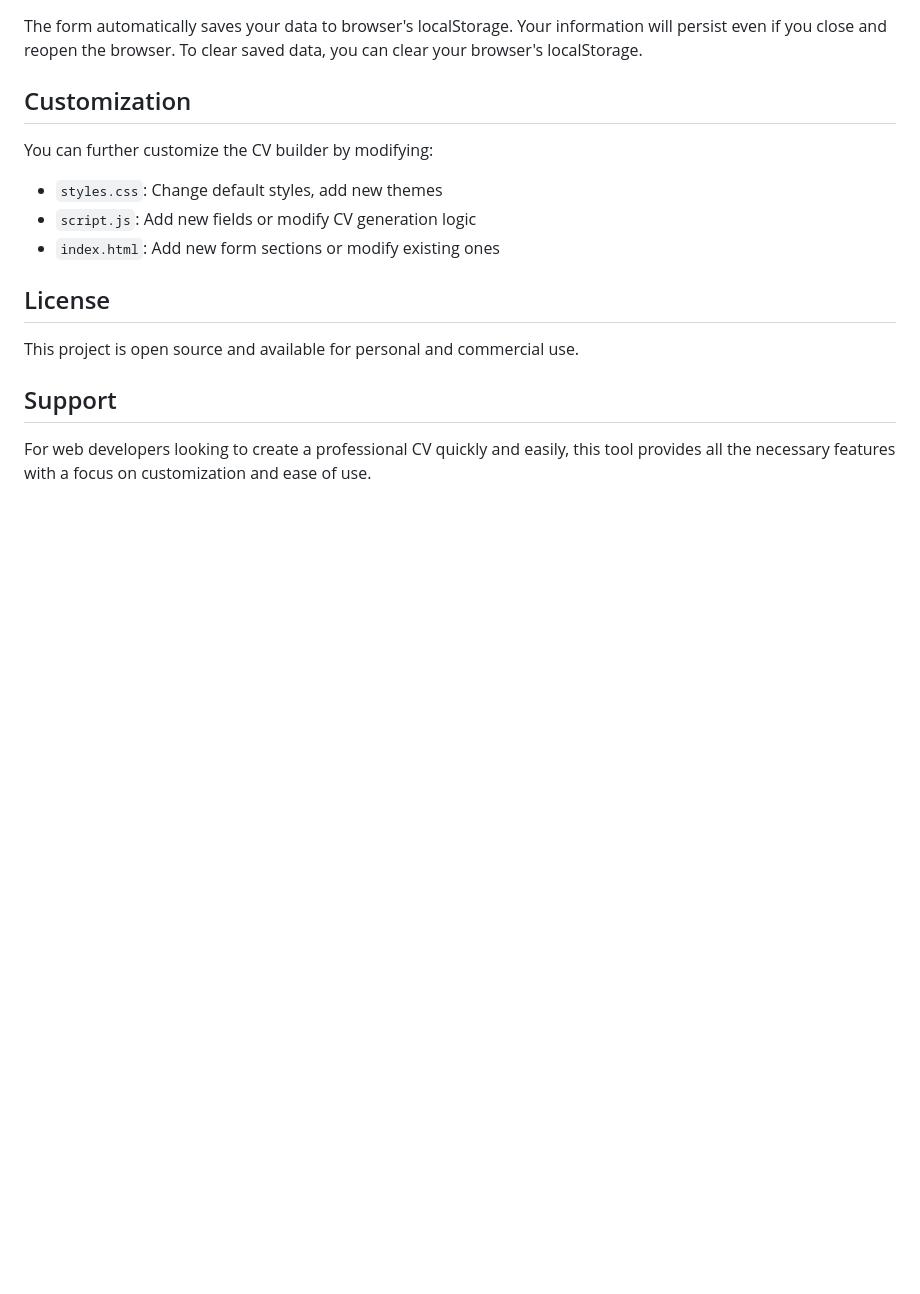
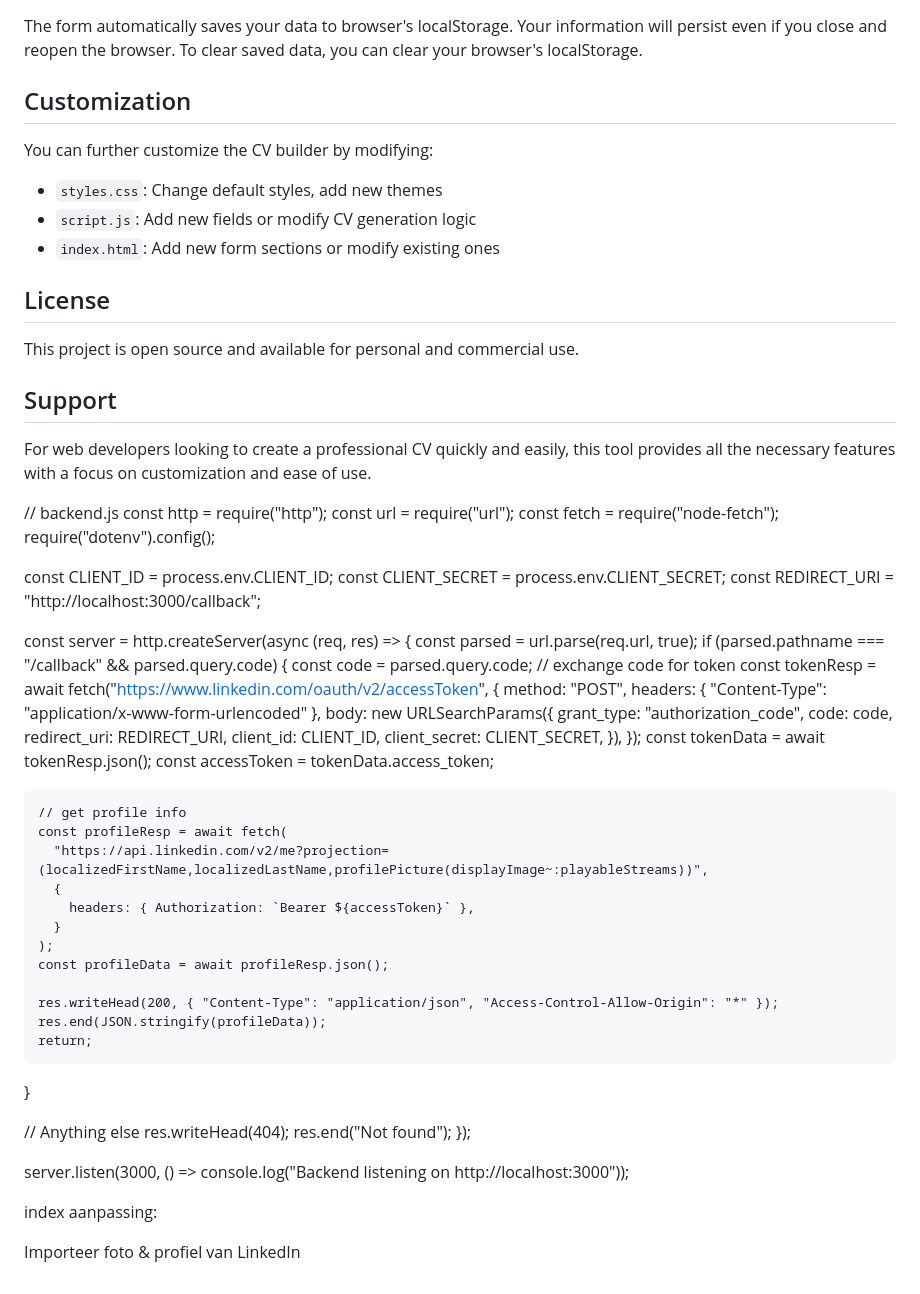
Before and after one commit to Levi-Elias/SkillFrame, a Markdown page: README.md, the part around the change. Drawn GitHub-style; blank space fills up the shorter version.

Commit message:
dingen die moeten

```diff
--- a/README.md
+++ b/README.md
@@ -104,3 +104,92 @@ This project is open source and available for personal and commercial use.
 ## Support
 
 For web developers looking to create a professional CV quickly and easily, this tool provides all the necessary features with a focus on customization and ease of use.
+
+
+
+
+
+
+
+
+// backend.js
+const http = require("http");
+const url = require("url");
+const fetch = require("node-fetch");
+require("dotenv").config();
+
+const CLIENT_ID = process.env.CLIENT_ID;
+const CLIENT_SECRET = process.env.CLIENT_SECRET;
+const REDIRECT_URI = "http://localhost:3000/callback";
+
+const server = http.createServer(async (req, res) => {
+  const parsed = url.parse(req.url, true);
+  if (parsed.pathname === "/callback" && parsed.query.code) {
+    const code = parsed.query.code;
+    // exchange code for token
+    const tokenResp = await fetch("https://www.linkedin.com/oauth/v2/accessToken", {
+      method: "POST",
+      headers: { "Content-Type": "application/x-www-form-urlencoded" },
+      body: new URLSearchParams({
+        grant_type: "authorization_code",
+        code: code,
+        redirect_uri: REDIRECT_URI,
+        client_id: CLIENT_ID,
+        client_secret: CLIENT_SECRET,
+      }),
+    });
+    const tokenData = await tokenResp.json();
+    const accessToken = tokenData.access_token;
+
+    // get profile info
+    const profileResp = await fetch(
+      "https://api.linkedin.com/v2/me?projection=(localizedFirstName,localizedLastName,profilePicture(displayImage~:playableStreams))",
+      {
+        headers: { Authorization: `Bearer ${accessToken}` },
+      }
+    );
+    const profileData = await profileResp.json();
+
+    res.writeHead(200, { "Content-Type": "application/json", "Access-Control-Allow-Origin": "*" });
+    res.end(JSON.stringify(profileData));
+    return;
+  }
+
+  // Anything else
+  res.writeHead(404);
+  res.end("Not found");
+});
+
+server.listen(3000, () => console.log("Backend listening on http://localhost:3000"));
+
+
+
+
+index aanpassing:
+
+<button id="linkedinImport">Importeer foto & profiel van LinkedIn</button>
+
+<script>
+  document.getElementById("linkedinImport").addEventListener("click", () => {
+    const clientId = "JOUW_CLIENT_ID";
+    const redirectUri = encodeURIComponent("http://localhost:3000/callback");
+    const scope = encodeURIComponent("r_liteprofile");
+    location.href = `https://www.linkedin.com/oauth/v2/authorization?response_type=code&client_id=${clientId}&redirect_uri=${redirectUri}&scope=${scope}`;
+  });
+
+  // na callback: frontend ophalen
+  if (location.pathname === "/callback") {
+    fetch(`/callback${location.search}`)
+      .then(res => res.json())
+      .then(data => {
+        console.log(data);
+        // verwerk: bijvoorbeeld
+        const name = `${data.localizedFirstName} ${data.localizedLastName}`;
+        // foto URL:
+        const imgUrl = data.profilePicture["displayImage~"].elements[0].identifiers[0].identifier;
+        document.getElementById("nameField").value = name;
+        document.getElementById("photoPreview").src = imgUrl;
+      })
+      .catch(err => console.error(err));
+  }
+</script>
```
